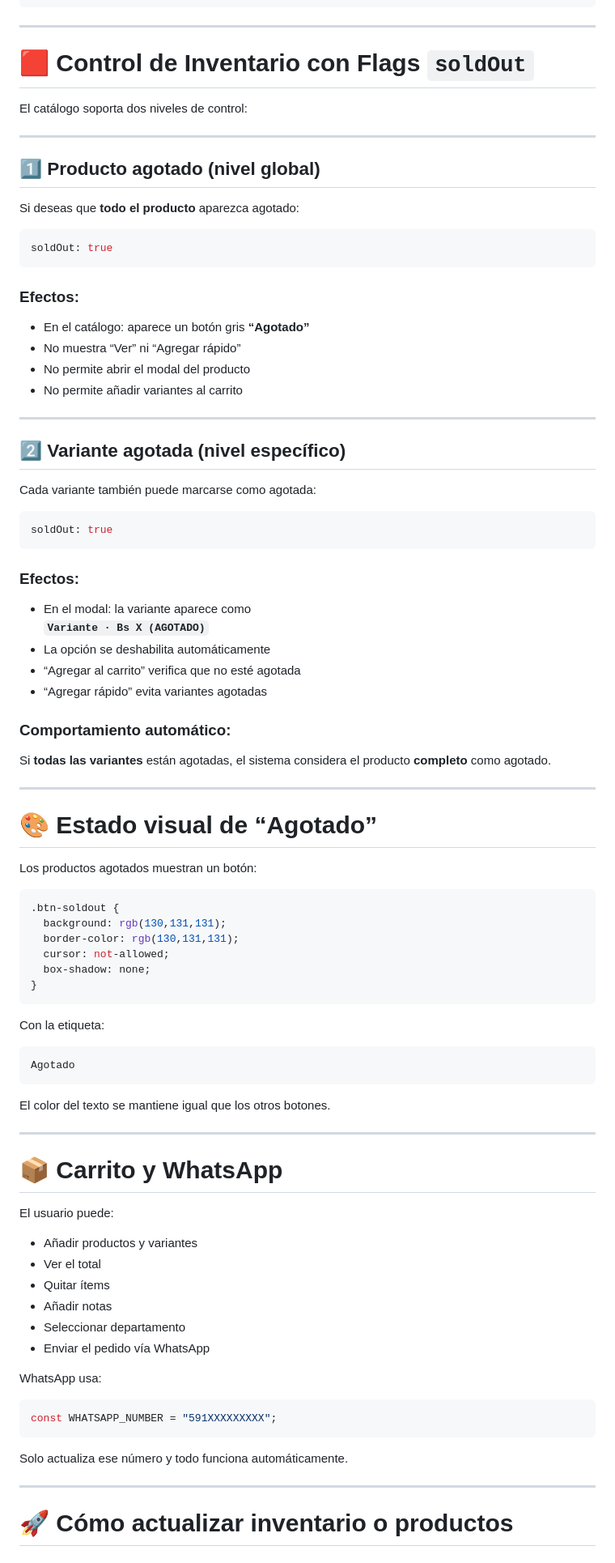
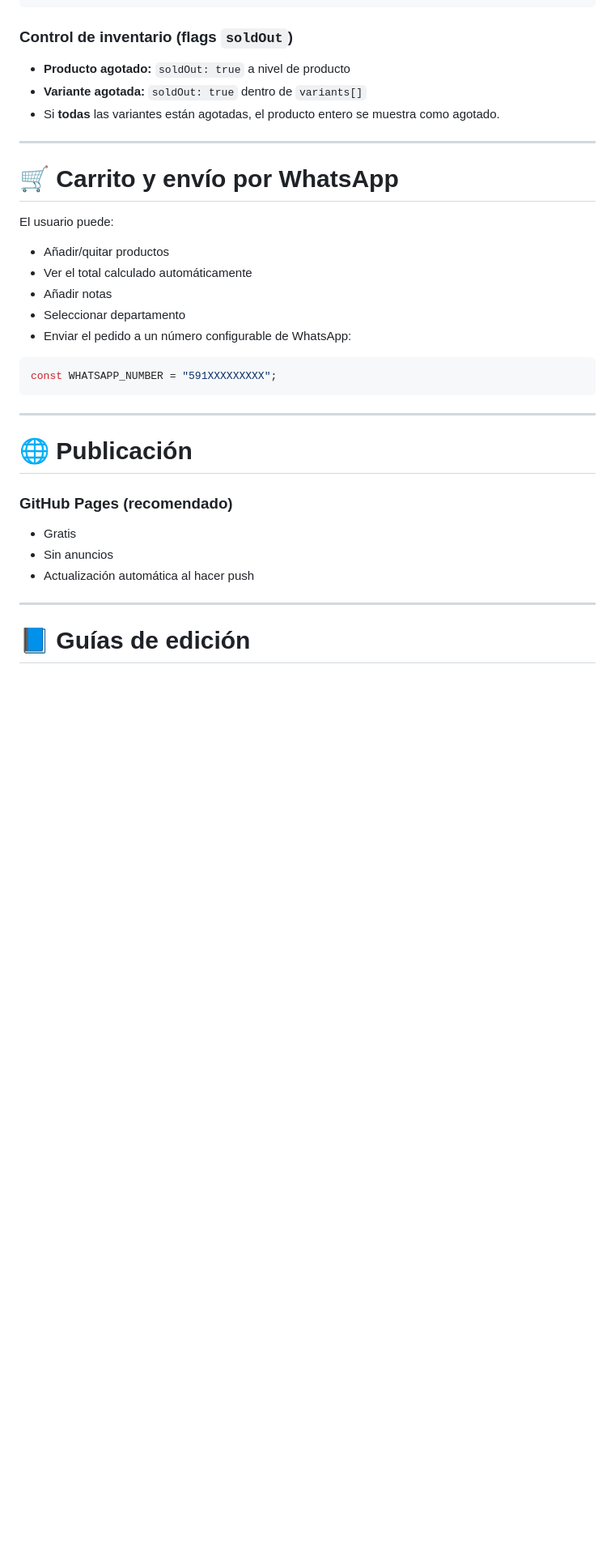
Before and after one commit to Bidonesbol/catalogJuntasSomos, a Markdown page: README.md, the part around the change printed below. Shown: that part at 81% size. Rendered like a GitHub page; blank space fills up the shorter version.

````diff
--- a/README.md
+++ b/README.md
@@ -50,91 +52,36 @@ const products = [
 ];
 ```
 
----
-
-# 🟥 Control de Inventario con Flags `soldOut`
-El catálogo soporta dos niveles de control:
+### Control de inventario (flags `soldOut`)
+- **Producto agotado:** `soldOut: true` a nivel de producto
+- **Variante agotada:** `soldOut: true` dentro de `variants[]`
+- Si **todas** las variantes están agotadas, el producto entero se muestra como agotado.
 
 ---
 
-## 1️⃣ **Producto agotado (nivel global)**
-
-Si deseas que **todo el producto** aparezca agotado:
-
-```js
-soldOut: true
-```
-
-### Efectos:
-- En el catálogo: aparece un botón gris **“Agotado”**
-- No muestra “Ver” ni “Agregar rápido”
-- No permite abrir el modal del producto
-- No permite añadir variantes al carrito
-
----
-
-## 2️⃣ **Variante agotada (nivel específico)**
-
-Cada variante también puede marcarse como agotada:
-
-```js
-soldOut: true
-```
-
-### Efectos:
-- En el modal: la variante aparece como
-  **`Variante · Bs X (AGOTADO)`**
-- La opción se deshabilita automáticamente
-- “Agregar al carrito” verifica que no esté agotada
-- “Agregar rápido” evita variantes agotadas
-
-### Comportamiento automático:
-Si **todas las variantes** están agotadas, el sistema considera el producto **completo** como agotado.
-
----
-
-# 🎨 Estado visual de “Agotado”
-
-Los productos agotados muestran un botón:
-
-```css
-.btn-soldout {
-  background: rgb(130,131,131);
-  border-color: rgb(130,131,131);
-  cursor: not-allowed;
-  box-shadow: none;
-}
-```
-
-Con la etiqueta:
-
-```
-Agotado
-```
-
-El color del texto se mantiene igual que los otros botones.
-
----
-
-# 📦 Carrito y WhatsApp
+# 🛒 Carrito y envío por WhatsApp
 
 El usuario puede:
-- Añadir productos y variantes
-- Ver el total
-- Quitar ítems
+- Añadir/quitar productos
+- Ver el total calculado automáticamente
 - Añadir notas
 - Seleccionar departamento
-- Enviar el pedido vía WhatsApp
-
-WhatsApp usa:
+- Enviar el pedido a un número configurable de WhatsApp:
 
 ```js
 const WHATSAPP_NUMBER = "591XXXXXXXXX";
 ```
 
-Solo actualiza ese número y todo funciona automáticamente.
+---
+
+# 🌐 Publicación
+
+### GitHub Pages (recomendado)
+- Gratis
+- Sin anuncios
+- Actualización automática al hacer push
 
 ---
 
-# 🚀 Cómo actualizar inventario o productos
+# 📘 Guías de edición
 
````
Also changed, not shown: other parts of README.md (+89 -176 lines).
